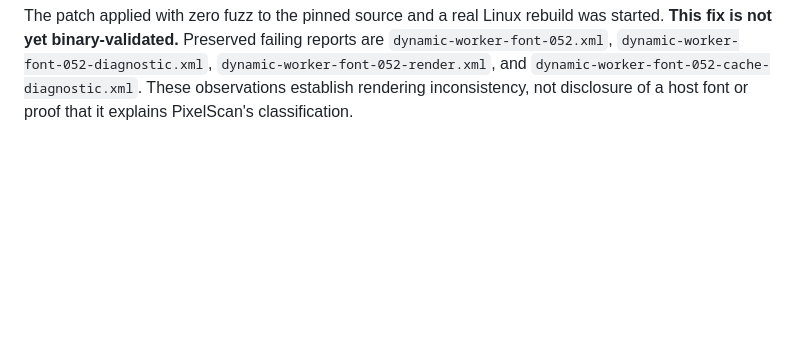
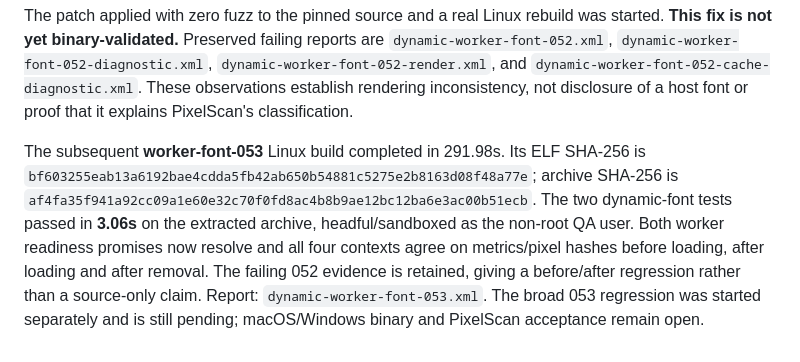
Before and after one commit to clawbrowser/clawbrowser, a Markdown page: docs/cross-platform-canvas-2026-09-15.md, the part around the change. Drawn GitHub-style; blank space fills up the shorter version.

Commit message:
docs: record fixed worker font regression on 053 binary

```diff
--- a/docs/cross-platform-canvas-2026-09-15.md
+++ b/docs/cross-platform-canvas-2026-09-15.md
@@ -1038,3 +1038,15 @@ are `dynamic-worker-font-052.xml`, `dynamic-worker-font-052-diagnostic.xml`,
 `dynamic-worker-font-052-cache-diagnostic.xml`. These observations establish
 rendering inconsistency, not disclosure of a host font or proof that it explains
 PixelScan's classification.
+
+The subsequent **worker-font-053** Linux build completed in 291.98s. Its ELF
+SHA-256 is `bf603255eab13a6192bae4cdda5fb42ab650b54881c5275e2b8163d08f48a77e`;
+archive SHA-256 is
+`af4fa35f941a92cc09a1e60e32c70f0fd8ac4b8b9ae12bc12ba6e3ac00b51ecb`.
+The two dynamic-font tests passed in **3.06s** on the extracted archive,
+headful/sandboxed as the non-root QA user. Both worker readiness promises now
+resolve and all four contexts agree on metrics/pixel hashes before loading,
+after loading and after removal. The failing 052 evidence is retained, giving a
+before/after regression rather than a source-only claim. Report:
+`dynamic-worker-font-053.xml`. The broad 053 regression was started separately
+and is still pending; macOS/Windows binary and PixelScan acceptance remain open.
```
